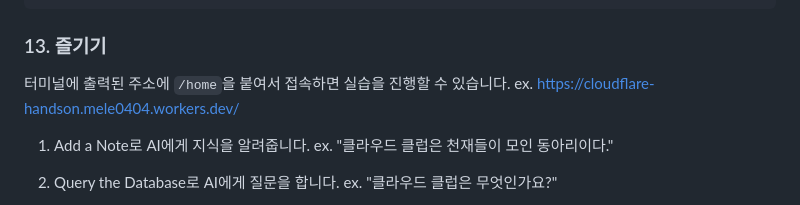
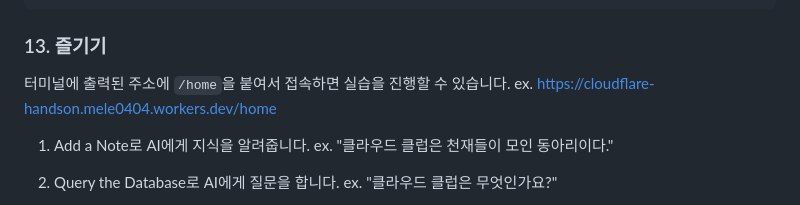
Before and after one commit to Me1e/cloudflare-handson, a Markdown page: README.md, the part around the change. GitHub-like rendering.

```diff
--- a/README.md
+++ b/README.md
@@ -110,7 +110,7 @@ npx wrangler deploy
 ### 13. 즐기기
 
 터미널에 출력된 주소에 `/home`을 붙여서 접속하면 실습을 진행할 수 있습니다.
-ex. https://cloudflare-handson.mele0404.workers.dev/
+ex. https://cloudflare-handson.mele0404.workers.dev/home
 
 1. Add a Note로 AI에게 지식을 알려줍니다.
    ex. "클라우드 클럽은 천재들이 모인 동아리이다."
```
